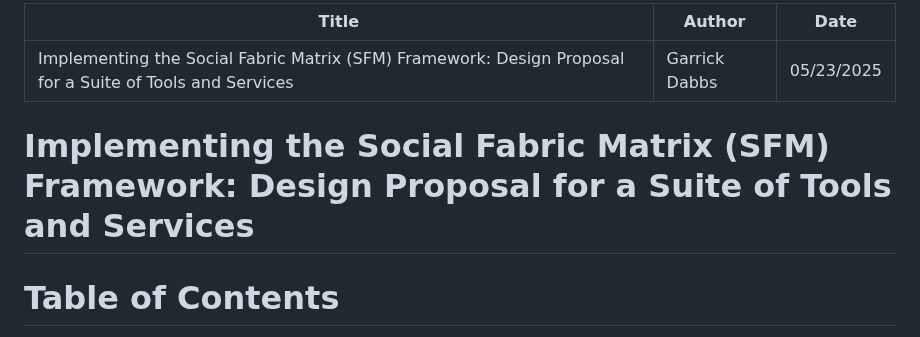
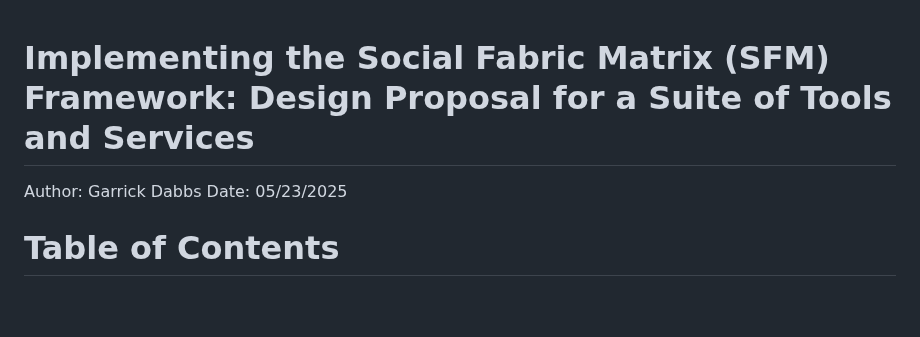
Before and after one commit to garrickdabbs/SFM-Graph-Service, a Markdown page: suite/SFMSuiteDesignProposal.md, the part around the change. Drawn GitHub-style; blank space fills up the shorter version.

```diff
--- a/suite/SFMSuiteDesignProposal.md
+++ b/suite/SFMSuiteDesignProposal.md
@@ -1,9 +1,5 @@
----
-Title: "Implementing the Social Fabric Matrix (SFM) Framework: Design Proposal for a Suite of Tools and Services"
-Author: Garrick Dabbs
-Date: 05/23/2025
----
 # Implementing the Social Fabric Matrix (SFM) Framework: Design Proposal for a Suite of Tools and Services
+Author: Garrick Dabbs Date: 05/23/2025
 
 # Table of Contents
 
```
